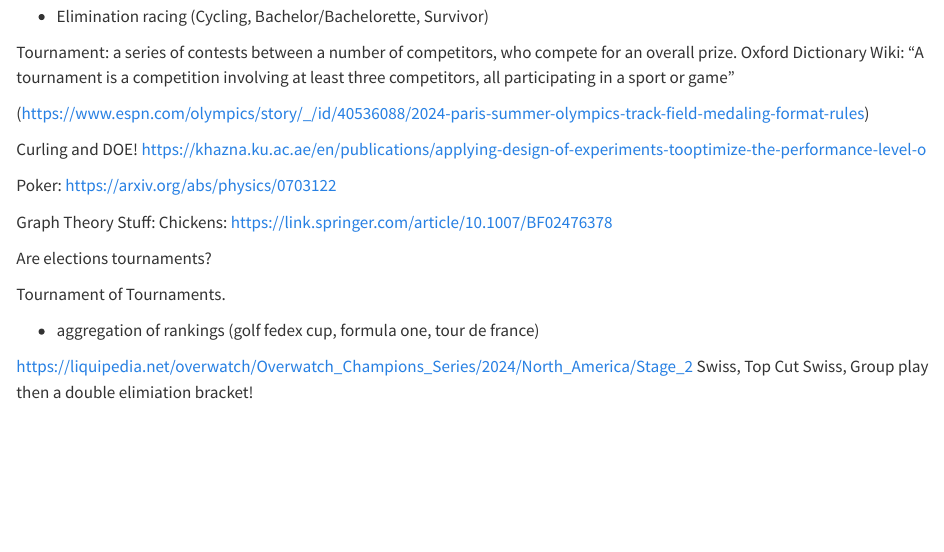
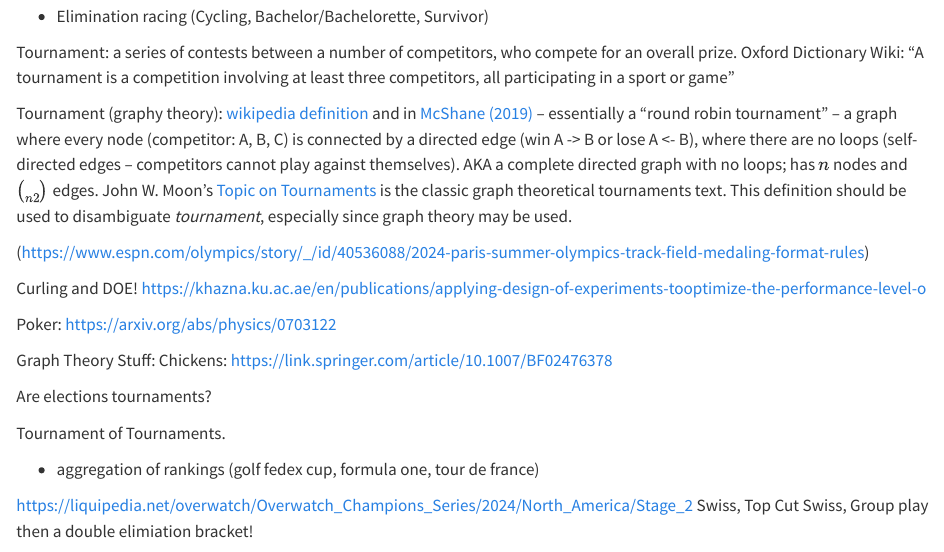
Before and after one commit to gjm112/tournaments, a Quarto document (paper.qmd): the page in a window 1100 px wide, from 1190 px down. Rendered offline with R 4.5, knitr and Pandoc in place of Quarto, with nearby package versions; long lines of code are wrapped.

Commit message:
Update paper.qmd
Adding blurb on graph theoretic tournaments.

```diff
--- a/paper.qmd
+++ b/paper.qmd
@@ -50,6 +50,8 @@ editor: visual
 
  Tournament: a series of contests between a number of competitors, who compete for an overall prize. Oxford Dictionary
   Wiki: "A tournament is a competition involving at least three competitors, all participating in a sport or game"
+
+ Tournament (graphy theory): [wikipedia definition](https://en.wikipedia.org/wiki/Tournament_(graph_theory)) and in [McShane (2019)](https://scholar.smu.edu/hum_sci_statisticalscience_etds/13/) -- essentially a "round robin tournament" -- a graph where every node (competitor: A, B, C) is connected by a directed edge (win A -> B or lose A <- B), where there are no loops (self-directed edges -- competitors cannot play against themselves). AKA a complete directed graph with no loops; has $n$ nodes and $\choose{n}{2}$ edges. John W. Moon's [Topic on Tournaments](https://www.gutenberg.org/ebooks/42833) is the classic graph theoretical tournaments text. This definition should be used to disambiguate _tournament_, especially since graph theory may be used.
 
 
  (https://www.espn.com/olympics/story/_/id/40536088/2024-paris-summer-olympics-track-field-medaling-format-rules)
```
